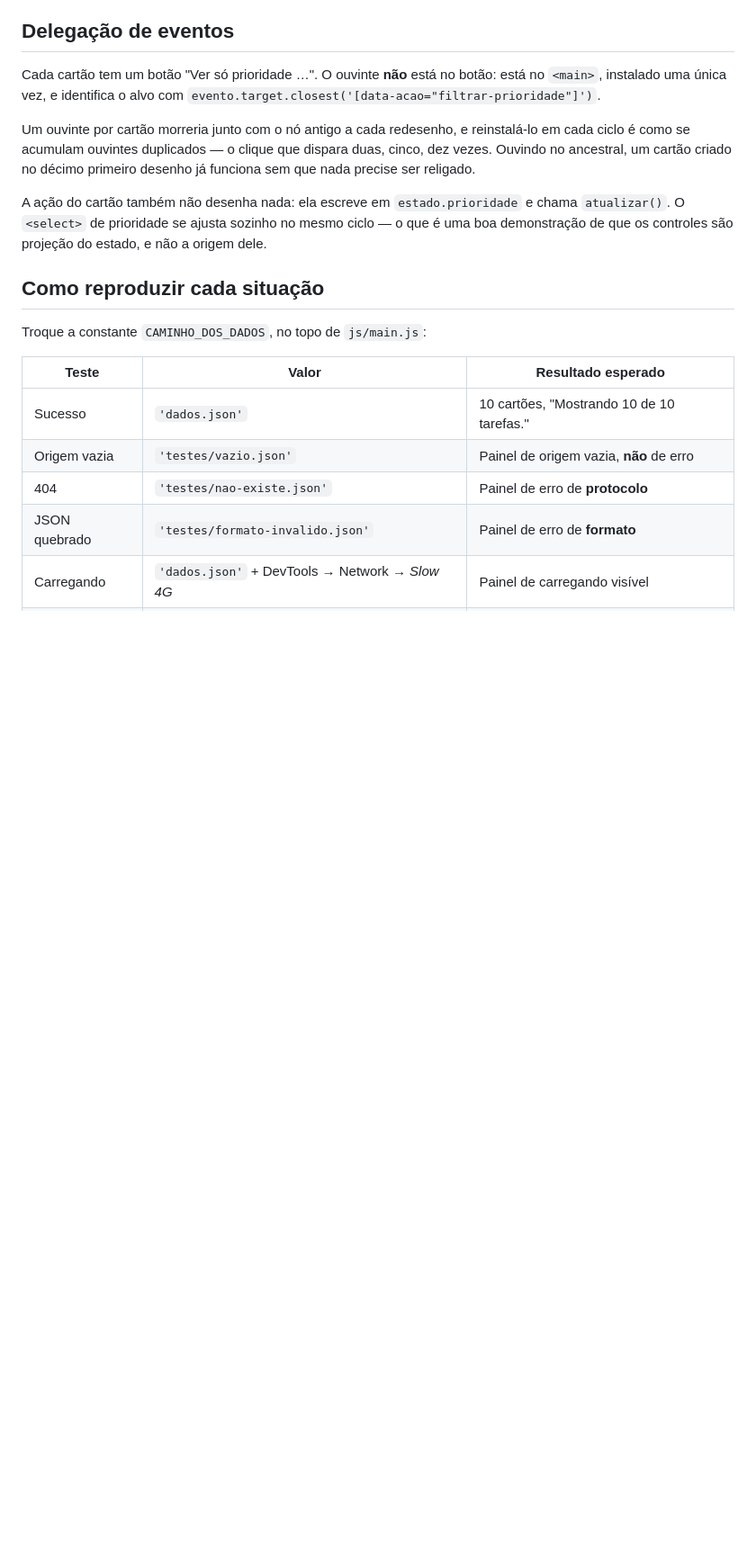
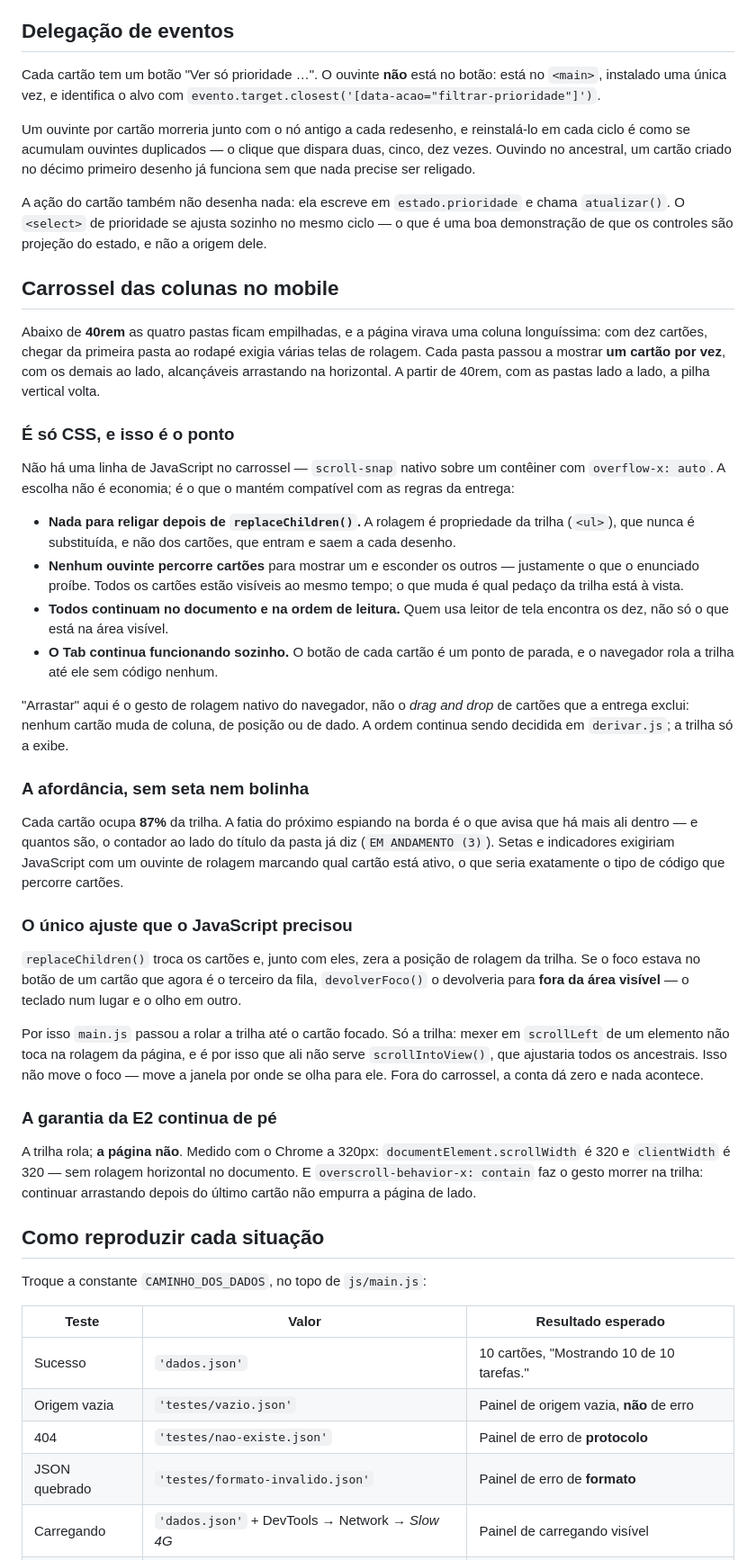
Before and after one commit to GabaDevPro/DevFrontEndUlbra, a Markdown page: to-do-List/README.md, the part around the change. Shown at 90% size. GitHub-like rendering; blank space fills up the shorter version.

Commit message:
E4: documenta o carrossel do mobile
Co-Authored-By: Claude Opus 5 <noreply@anthropic.com>

```diff
--- a/to-do-List/README.md
+++ b/to-do-List/README.md
@@ -225,6 +225,64 @@ chama `atualizar()`. O `<select>` de prioridade se ajusta sozinho no mesmo
 ciclo — o que é uma boa demonstração de que os controles são projeção do
 estado, e não a origem dele.
 
+## Carrossel das colunas no mobile
+
+Abaixo de **40rem** as quatro pastas ficam empilhadas, e a página virava uma
+coluna longuíssima: com dez cartões, chegar da primeira pasta ao rodapé exigia
+várias telas de rolagem. Cada pasta passou a mostrar **um cartão por vez**, com
+os demais ao lado, alcançáveis arrastando na horizontal. A partir de 40rem, com
+as pastas lado a lado, a pilha vertical volta.
+
+### É só CSS, e isso é o ponto
+
+Não há uma linha de JavaScript no carrossel — `scroll-snap` nativo sobre um
+contêiner com `overflow-x: auto`. A escolha não é economia; é o que o mantém
+compatível com as regras da entrega:
+
+- **Nada para religar depois de `replaceChildren()`.** A rolagem é propriedade
+  da trilha (`<ul>`), que nunca é substituída, e não dos cartões, que entram e
+  saem a cada desenho.
+- **Nenhum ouvinte percorre cartões** para mostrar um e esconder os outros —
+  justamente o que o enunciado proíbe. Todos os cartões estão visíveis ao mesmo
+  tempo; o que muda é qual pedaço da trilha está à vista.
+- **Todos continuam no documento e na ordem de leitura.** Quem usa leitor de
+  tela encontra os dez, não só o que está na área visível.
+- **O Tab continua funcionando sozinho.** O botão de cada cartão é um ponto de
+  parada, e o navegador rola a trilha até ele sem código nenhum.
+
+"Arrastar" aqui é o gesto de rolagem nativo do navegador, não o *drag and drop*
+de cartões que a entrega exclui: nenhum cartão muda de coluna, de posição ou de
+dado. A ordem continua sendo decidida em `derivar.js`; a trilha só a exibe.
+
+### A afordância, sem seta nem bolinha
+
+Cada cartão ocupa **87%** da trilha. A fatia do próximo espiando na borda é o
+que avisa que há mais ali dentro — e quantos são, o contador ao lado do título
+da pasta já diz (`EM ANDAMENTO (3)`). Setas e indicadores exigiriam JavaScript
+com um ouvinte de rolagem marcando qual cartão está ativo, o que seria
+exatamente o tipo de código que percorre cartões.
+
+### O único ajuste que o JavaScript precisou
+
+`replaceChildren()` troca os cartões e, junto com eles, zera a posição de
+rolagem da trilha. Se o foco estava no botão de um cartão que agora é o
+terceiro da fila, `devolverFoco()` o devolveria para **fora da área visível** —
+o teclado num lugar e o olho em outro.
+
+Por isso `main.js` passou a rolar a trilha até o cartão focado. Só a trilha:
+mexer em `scrollLeft` de um elemento não toca na rolagem da página, e é por
+isso que ali não serve `scrollIntoView()`, que ajustaria todos os ancestrais.
+Isso não move o foco — move a janela por onde se olha para ele. Fora do
+carrossel, a conta dá zero e nada acontece.
+
+### A garantia da E2 continua de pé
+
+A trilha rola; **a página não**. Medido com o Chrome a 320px:
+`documentElement.scrollWidth` é 320 e `clientWidth` é 320 — sem rolagem
+horizontal no documento. E `overscroll-behavior-x: contain` faz o gesto morrer
+na trilha: continuar arrastando depois do último cartão não empurra a página
+de lado.
+
 ## Como reproduzir cada situação
 
 Troque a constante `CAMINHO_DOS_DADOS`, no topo de `js/main.js`:
```
